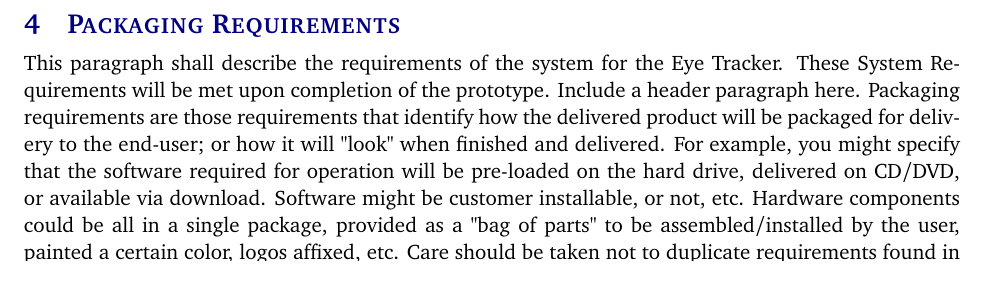
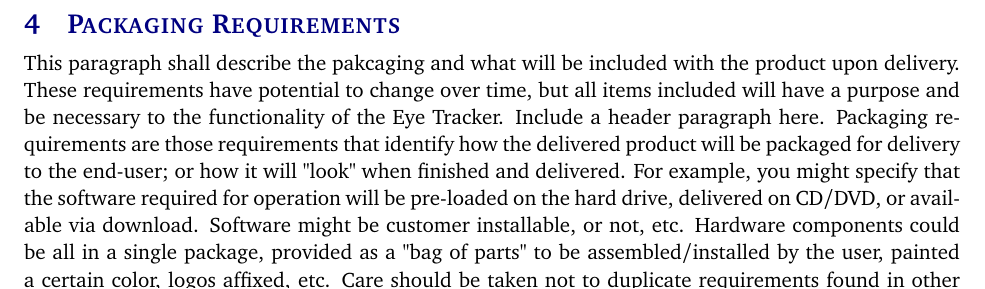
Before and after one commit to fernando-senna/Senior_Design, a LaTeX document (system requirements specification latex/system_requirements_specification.tex, which reads system requirements specification latex/tex/packaging_requirements.tex): part of page 9 of 19, cut so that both start at the same text. Compiled offline with pdfLaTeX.

Commit message:
edited header paragraph

```diff
--- a/system requirements specification latex/tex/packaging_requirements.tex
+++ b/system requirements specification latex/tex/packaging_requirements.tex
@@ -1,4 +1,4 @@
-This paragraph shall describe the requirements of the system for the Eye Tracker. These System Requirements will be met upon completion of the prototype.
+This paragraph shall describe the pakcaging and what will be included with the product upon delivery. These requirements have potential to change over time, but all items included will have a purpose and be necessary to the functionality of the Eye Tracker.
 Include a header paragraph here. Packaging requirements are those requirements that identify how the delivered product will be packaged for delivery to the end-user; or how it will "look" when finished and delivered. For example, you might specify that the software required for operation will be pre-loaded on the hard drive, delivered on CD/DVD, or available via download. Software might be customer installable, or not, etc. Hardware components could be all in a single package, provided as a "bag of parts" to be assembled/installed by the user, painted a certain color, logos affixed, etc. Care should be taken not to duplicate requirements found in other sections of this document.
 
 \subsection{\bfEyewear}
```
